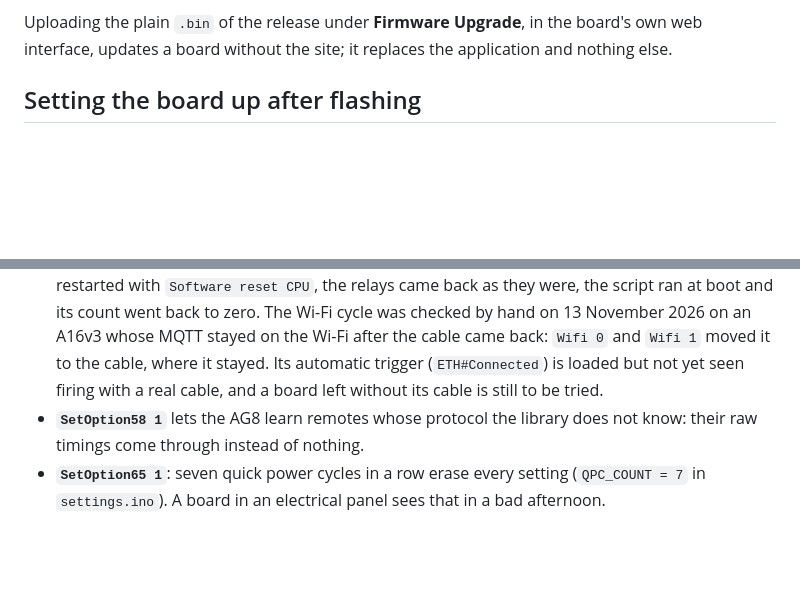
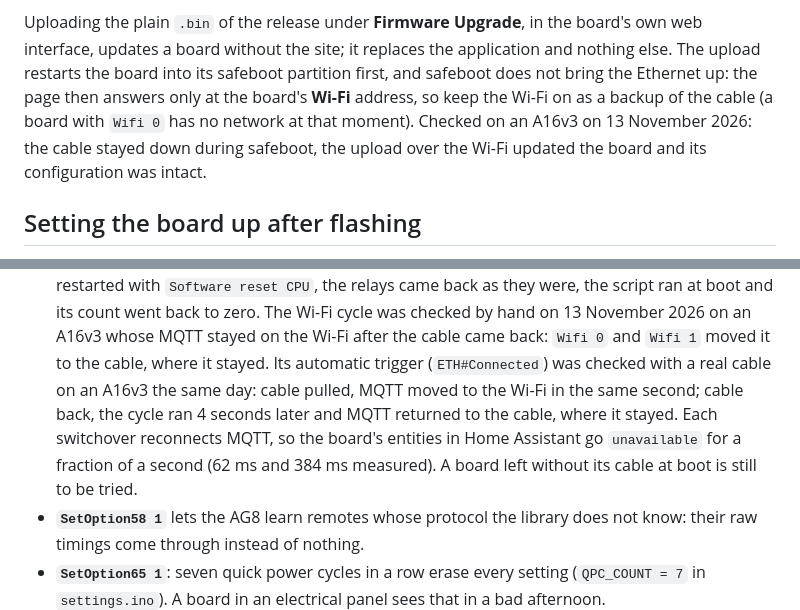
Before and after one commit to self-labs/tasmota-kincony, a Markdown page: README.md, 2 parts joined by grey strips. Drawn GitHub-style; blank space fills up the shorter version.

```diff
--- a/README.md
+++ b/README.md
@@ -98,7 +98,12 @@ the board.
 
 Uploading the plain `.bin` of the release under **Firmware Upgrade**, in the
 board's own web interface, updates a board without the site; it replaces the
-application and nothing else.
+application and nothing else. The upload restarts the board into its safeboot
+partition first, and safeboot does not bring the Ethernet up: the page then
+answers only at the board's **Wi-Fi** address, so keep the Wi-Fi on as a backup
+of the cable (a board with `Wifi 0` has no network at that moment). Checked on an
+A16v3 on 13 November 2026: the cable stayed down during safeboot, the upload over
+the Wi-Fi updated the board and its configuration was intact.
 
 ## Setting the board up after flashing
 
@@ -153,9 +158,13 @@ in the board's own page under **Tools → Console**.
   script ran at boot and its count went back to zero. The Wi-Fi cycle was
   checked by hand on 13 November 2026 on an A16v3 whose MQTT stayed on the
   Wi-Fi after the cable came back: `Wifi 0` and `Wifi 1` moved it to the cable,
-  where it stayed. Its automatic trigger (`ETH#Connected`) is loaded but not yet
-  seen firing with a real cable, and a board left without its cable is still to
-  be tried.
+  where it stayed. Its automatic trigger (`ETH#Connected`) was checked with a
+  real cable on an A16v3 the same day: cable pulled, MQTT moved to the Wi-Fi in
+  the same second; cable back, the cycle ran 4 seconds later and MQTT returned to
+  the cable, where it stayed. Each switchover reconnects MQTT, so the board's
+  entities in Home Assistant go `unavailable` for a fraction of a second (62 ms
+  and 384 ms measured). A board left without its cable at boot is still to be
+  tried.
 - **`SetOption58 1`** lets the AG8 learn remotes whose protocol the library
   does not know: their raw timings come through instead of nothing.
 - **`SetOption65 1`**: seven quick power cycles in a row erase every setting
```
Also changed, not shown: CHANGELOG.md (+1 -1 lines), README.pt-BR.md (+12 -3 lines).
